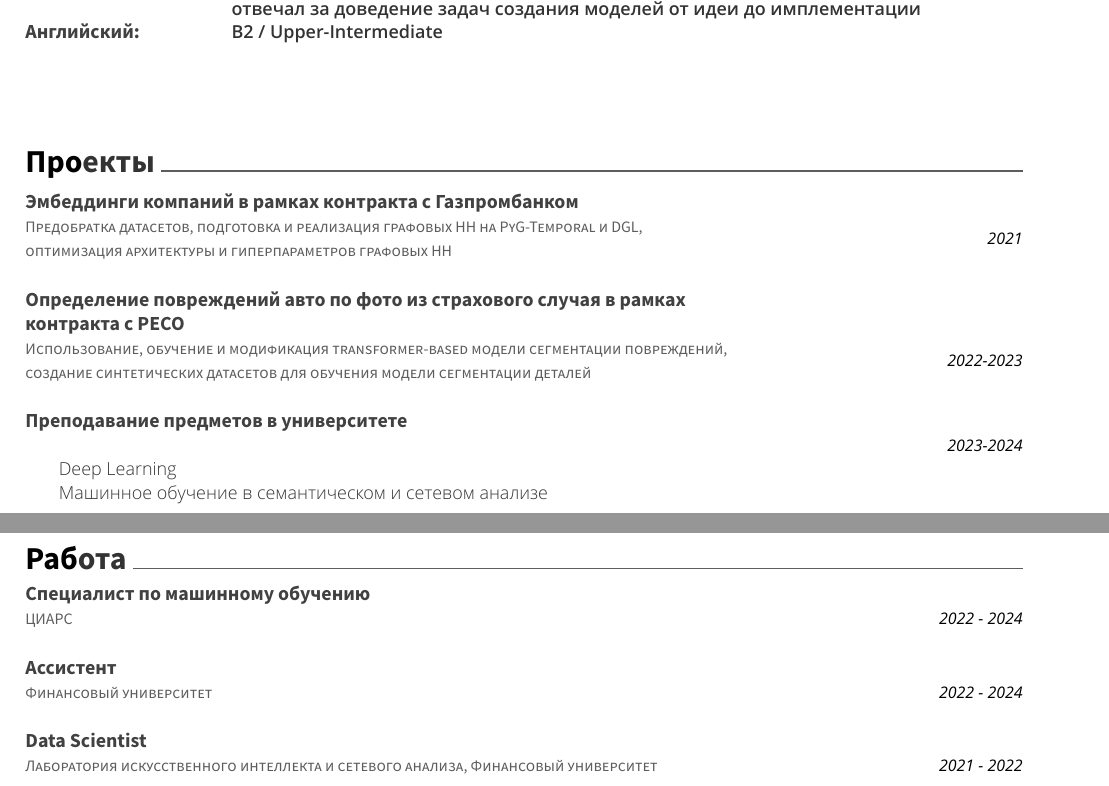
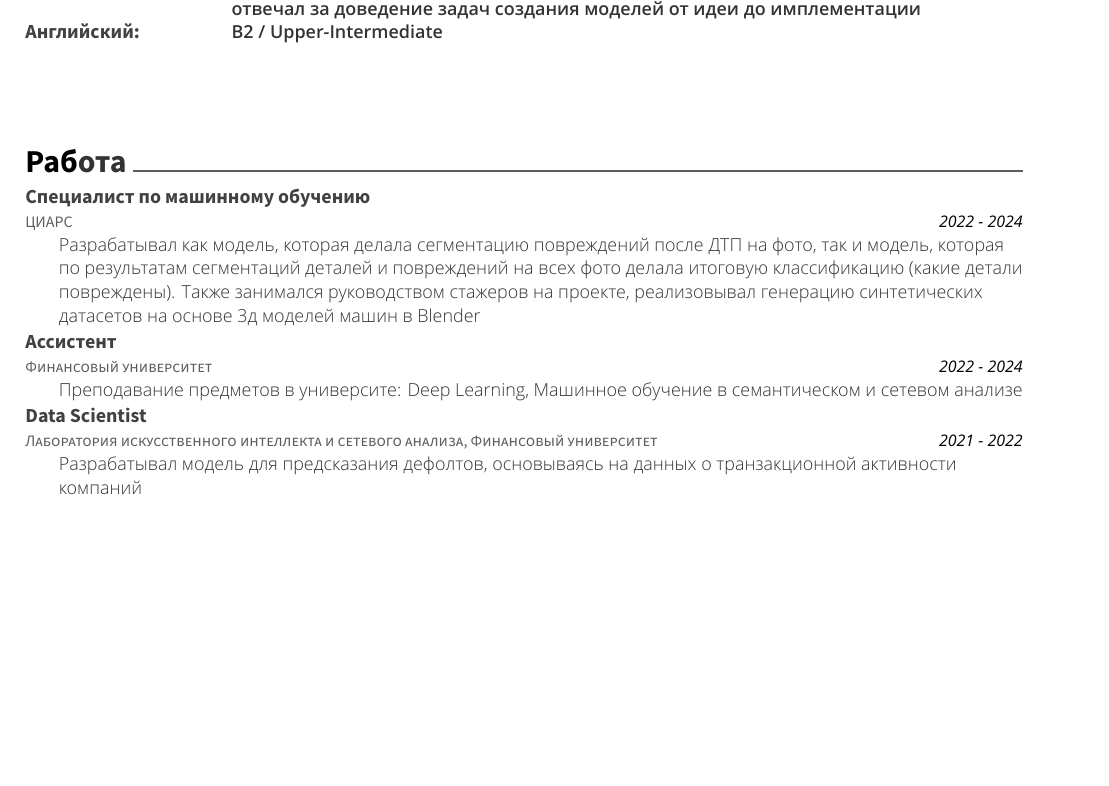
Before and after one commit to AndBoyS/cv, a LaTeX CV (resume.tex): two parts of pages 1 and 2 of 2 before the commit and part of the page after it, the two joined at a grey line, cut so that both start at the same text, the shorter picture padded with empty space. The pictures show the PDF file resume.pdf that the author committed with the source.

Commit message:
no project section

```diff
--- a/resume.tex
+++ b/resume.tex
@@ -144,29 +144,6 @@
 	{}
 \end{cventries}
 \vspace{5mm}
-\cvsection{Проекты}
-\begin{cventries}
-	\cventry
-	{Предобратка датасетов, подготовка и реализация графовых НН на PyG-Temporal и DGL, оптимизация архитектуры и гиперпараметров графовых НН}
-	{Эмбеддинги компаний в рамках контракта с Газпромбанком}
-	{}
-	{2021}
-	{}
-    \cventry
-    {Использование, обучение и модификация transformer-based модели сегментации повреждений, создание синтетических датасетов для обучения модели сегментации деталей}
-    {Определение повреждений авто по фото из страхового случая в рамках контракта с РЕСО}
-    {}
-    {2022-2023}
-    {}
-	\cventry
-    {}
-    {Преподавание предметов в университете}
-    {}
-    {2023-2024}
-    {Deep Learning \newline Машинное обучение в семантическом и сетевом анализе}
-\end{cventries}
-\vspace{5mm}
-\newpage
 \cvsection{Работа}
 \begin{cventries}
     \cventry
@@ -174,19 +151,19 @@
     {Специалист по машинному обучению}
     {}
     {2022 - 2024}
-    {}
+    {Разрабатывал как модель, которая делала сегментацию повреждений после ДТП на фото, так и модель, которая по результатам сегментаций деталей и повреждений на всех фото делала итоговую классификацию (какие детали повреждены). Также занимался руководством стажеров на проекте, реализовывал генерацию синтетических датасетов на основе 3д моделей машин в Blender}
 	\cventry
     {Финансовый университет}
     {Ассистент}
     {}
     {2022 - 2024}
-    {}
+    {Преподавание предметов в университе: Deep Learning, Машинное обучение в семантическом и сетевом анализе}
 	\cventry
     {Лаборатория искусственного интеллекта и сетевого анализа, Финансовый университет}
     {Data Scientist}
     {}
     {2021 - 2022}
-    {}
+    {Разрабатывал модель для предсказания дефолтов, основываясь на данных о транзакционной активности компаний}
 \end{cventries}
 
 \end{document}
```
Also changed, not shown: resume.pdf.
